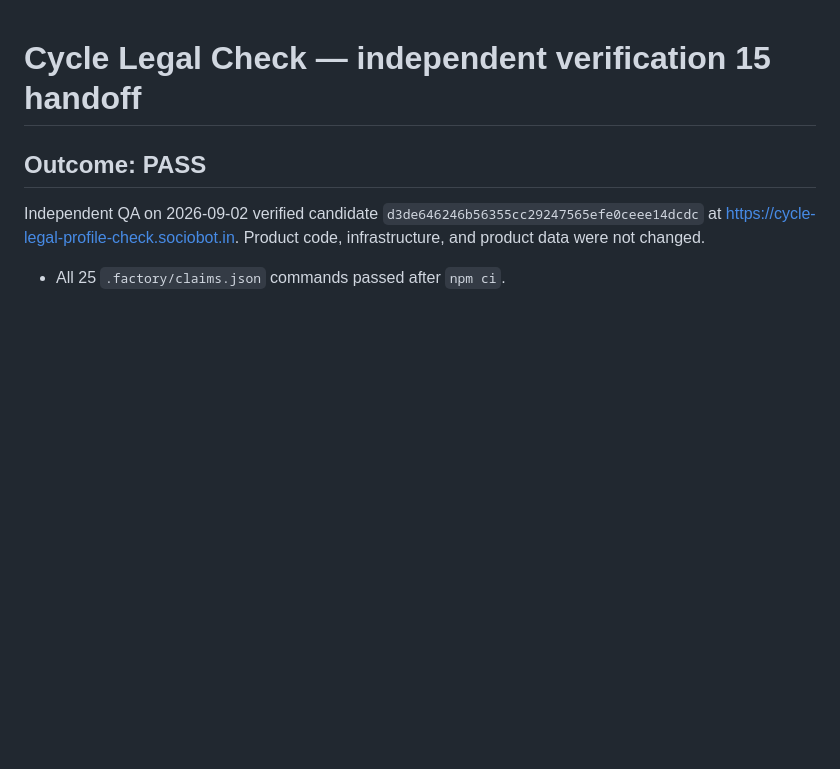
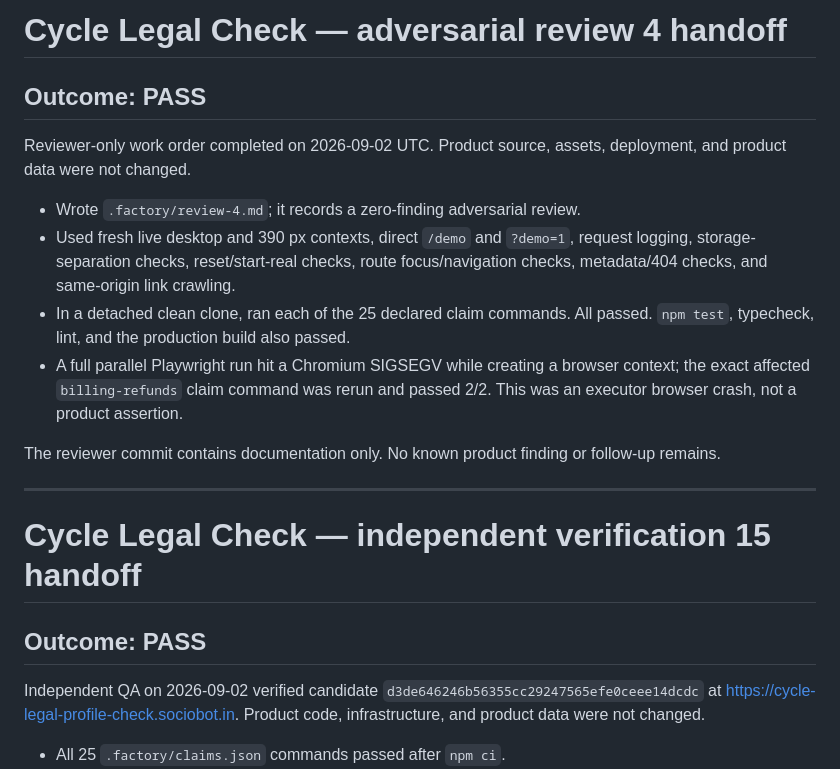
Before and after one commit to B-Divyesh/sf-cycle-legal-profile-check, a Markdown page: .factory/handoff.md, the part around the change. Drawn GitHub-style; blank space fills up the shorter version.

Commit message:
qa: add adversarial review 4

```diff
--- a/.factory/handoff.md
+++ b/.factory/handoff.md
@@ -1,3 +1,25 @@
+# Cycle Legal Check — adversarial review 4 handoff
+
+## Outcome: PASS
+
+Reviewer-only work order completed on 2026-09-02 UTC. Product source, assets,
+deployment, and product data were not changed.
+
+- Wrote `.factory/review-4.md`; it records a zero-finding adversarial review.
+- Used fresh live desktop and 390 px contexts, direct `/demo` and `?demo=1`,
+  request logging, storage-separation checks, reset/start-real checks, route
+  focus/navigation checks, metadata/404 checks, and same-origin link crawling.
+- In a detached clean clone, ran each of the 25 declared claim commands. All
+  passed. `npm test`, typecheck, lint, and the production build also passed.
+- A full parallel Playwright run hit a Chromium SIGSEGV while creating a browser
+  context; the exact affected `billing-refunds` claim command was rerun and
+  passed 2/2. This was an executor browser crash, not a product assertion.
+
+The reviewer commit contains documentation only. No known product finding or
+follow-up remains.
+
+---
+
 # Cycle Legal Check — independent verification 15 handoff
 
 ## Outcome: PASS
```
Also changed, not shown: .factory/review-4.md (added, +204 -0 lines).
